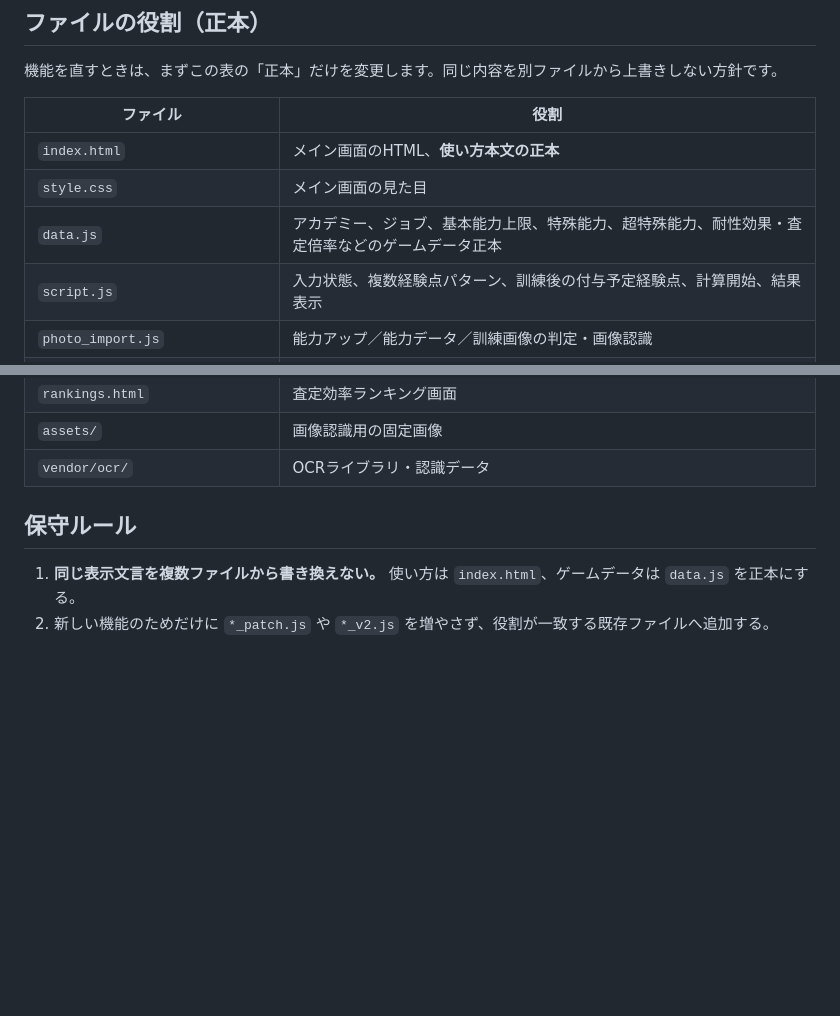
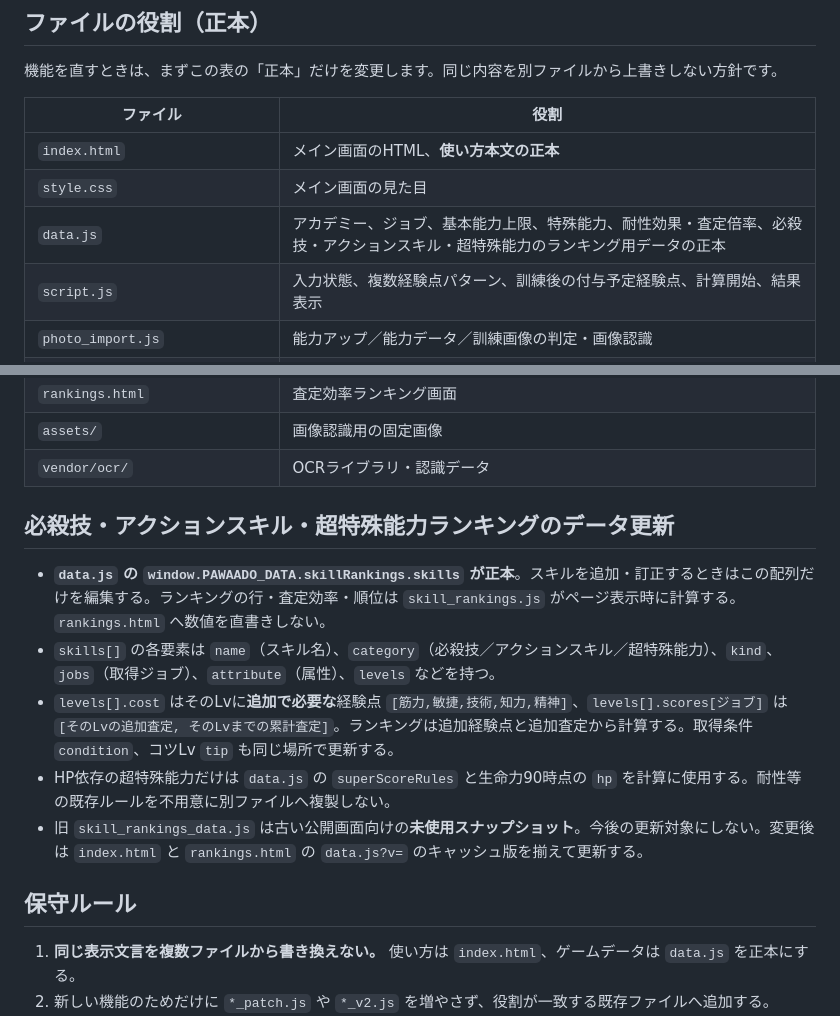
Before and after one commit to pawaado/pawaado-satei, a Markdown page: README.md, 2 parts joined by grey strips. GitHub-like rendering; blank space fills up the shorter version.

Commit message:
Document one-source skill ranking data maintenance

```diff
--- a/README.md
+++ b/README.md
@@ -10,7 +10,7 @@ GitHub Pages で公開している査定ツールの保守メモです。
 |---|---|
 | `index.html` | メイン画面のHTML、**使い方本文の正本** |
 | `style.css` | メイン画面の見た目 |
-| `data.js` | アカデミー、ジョブ、基本能力上限、特殊能力、超特殊能力、耐性効果・査定倍率などのゲームデータ正本 |
+| `data.js` | アカデミー、ジョブ、基本能力上限、特殊能力、耐性効果・査定倍率、必殺技・アクションスキル・超特殊能力のランキング用データの正本 |
 | `script.js` | 入力状態、複数経験点パターン、訓練後の付与予定経験点、計算開始、結果表示 |
 | `photo_import.js` | 能力アップ／能力データ／訓練画像の判定・画像認識 |
 | `academy_runtime.js` | アカデミー／ジョブ固有処理、双剣士専用通常攻撃、計算Worker連携 |
@@ -20,6 +20,14 @@ GitHub Pages で公開している査定ツールの保守メモです。
 | `rankings.html` | 査定効率ランキング画面 |
 | `assets/` | 画像認識用の固定画像 |
 | `vendor/ocr/` | OCRライブラリ・認識データ |
+
+## 必殺技・アクションスキル・超特殊能力ランキングのデータ更新
+
+- **`data.js` の `window.PAWAADO_DATA.skillRankings.skills` が正本**。スキルを追加・訂正するときはこの配列だけを編集する。ランキングの行・査定効率・順位は `skill_rankings.js` がページ表示時に計算する。`rankings.html` へ数値を直書きしない。
+- `skills[]` の各要素は `name`（スキル名）、`category`（必殺技／アクションスキル／超特殊能力）、`kind`、`jobs`（取得ジョブ）、`attribute`（属性）、`levels` などを持つ。
+- `levels[].cost` はそのLvに**追加で必要な**経験点 `[筋力,敏捷,技術,知力,精神]`、`levels[].scores[ジョブ]` は `[そのLvの追加査定, そのLvまでの累計査定]`。ランキングは追加経験点と追加査定から計算する。取得条件 `condition`、コツLv `tip` も同じ場所で更新する。
+- HP依存の超特殊能力だけは `data.js` の `superScoreRules` と生命力90時点の `hp` を計算に使用する。耐性等の既存ルールを不用意に別ファイルへ複製しない。
+- 旧 `skill_rankings_data.js` は古い公開画面向けの**未使用スナップショット**。今後の更新対象にしない。変更後は `index.html` と `rankings.html` の `data.js?v=` のキャッシュ版を揃えて更新する。
 
 ## 保守ルール
 
```
